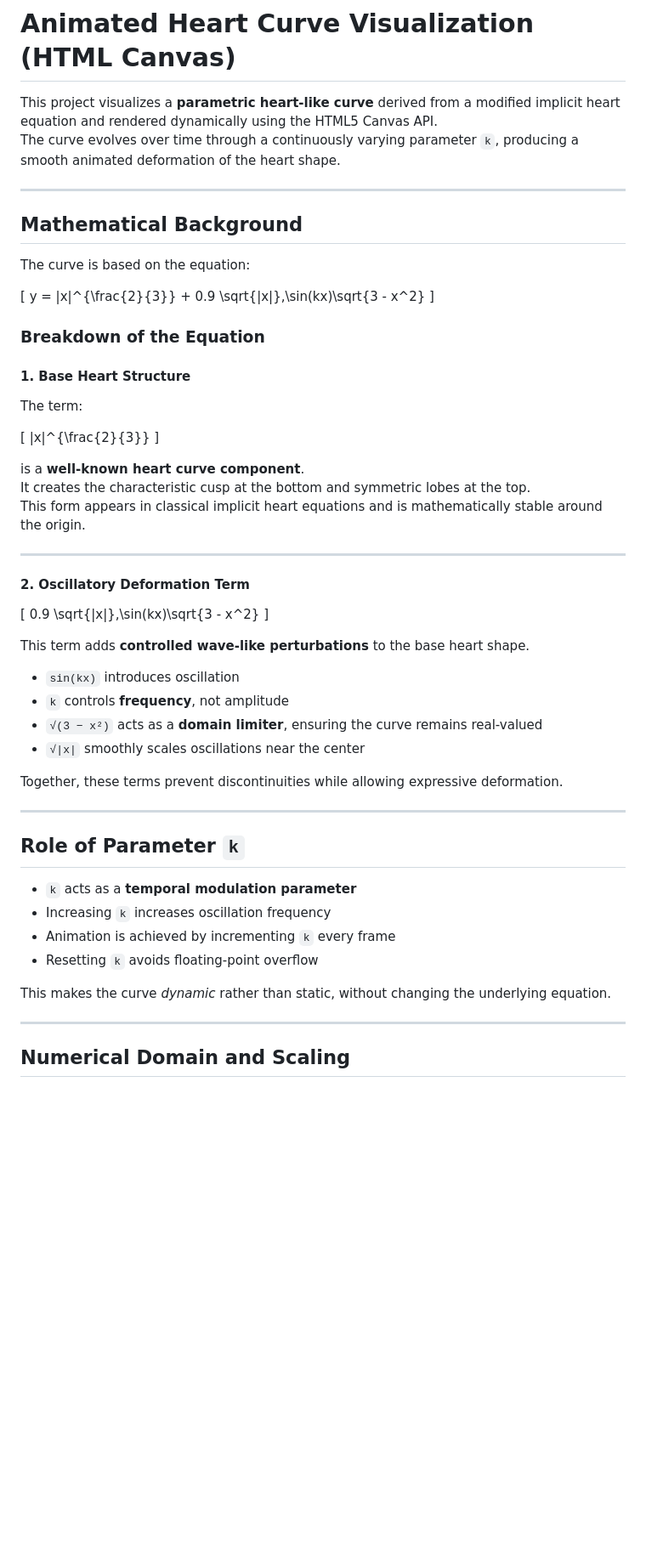
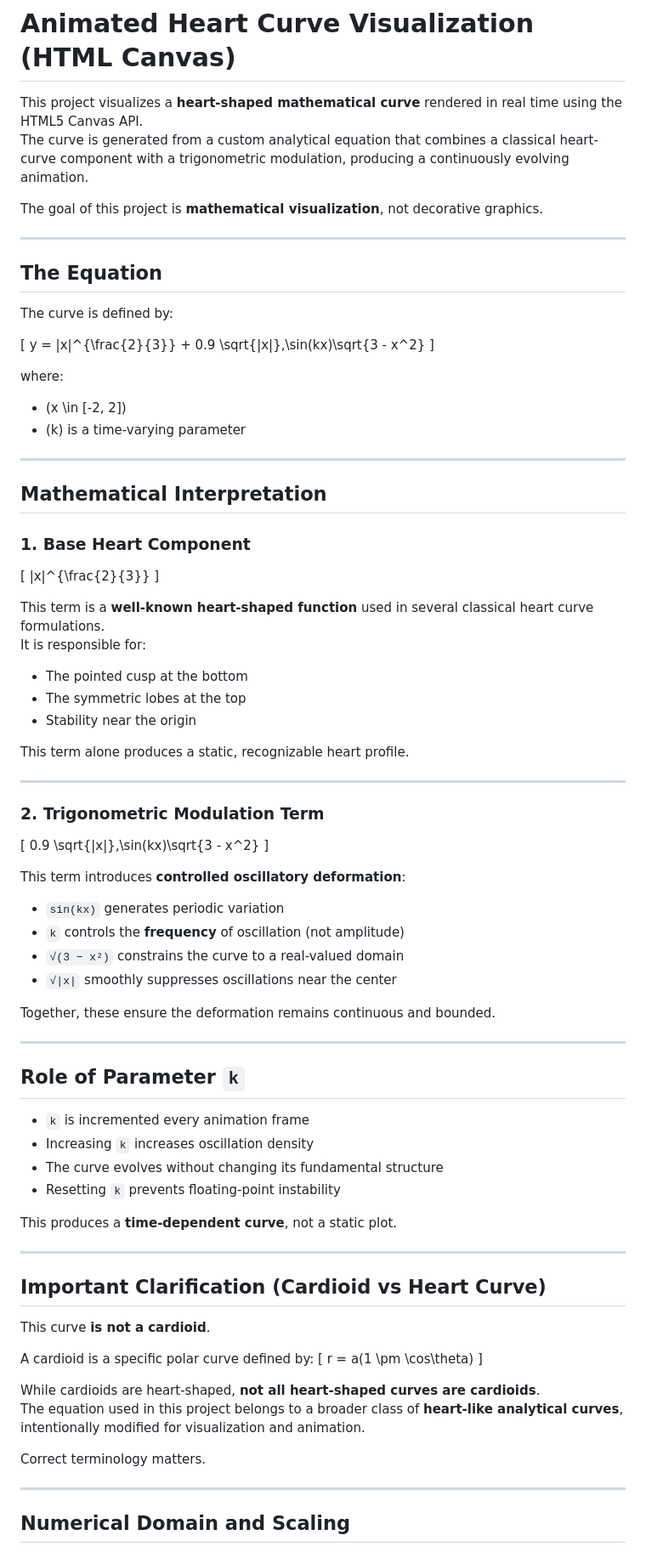
Before and after one commit to Sparshagarwal29/Heart_Equation, a Markdown page: Readme.md, the part around the change printed below. Shown: that part at 85% size. GitHub-like rendering; blank space fills up the shorter version.

```diff
--- a/Readme.md
+++ b/Readme.md
@@ -1,58 +1,85 @@
 # Animated Heart Curve Visualization (HTML Canvas)
 
-This project visualizes a **parametric heart-like curve** derived from a modified implicit heart equation and rendered dynamically using the HTML5 Canvas API.
-The curve evolves over time through a continuously varying parameter `k`, producing a smooth animated deformation of the heart shape.
+This project visualizes a **heart-shaped mathematical curve** rendered in real time using the HTML5 Canvas API.
+The curve is generated from a custom analytical equation that combines a classical heart-curve component with a trigonometric modulation, producing a continuously evolving animation.
+
+The goal of this project is **mathematical visualization**, not decorative graphics.
 
 ---
 
-## Mathematical Background
+## The Equation
 
-The curve is based on the equation:
+The curve is defined by:
 
 \[
 y = |x|^{\frac{2}{3}} + 0.9 \sqrt{|x|}\,\sin(kx)\sqrt{3 - x^2}
 \]
 
-### Breakdown of the Equation
+where:
+- \(x \in [-2, 2]\)
+- \(k\) is a time-varying parameter
 
-#### 1. Base Heart Structure
-The term:
+---
+
+## Mathematical Interpretation
+
+### 1. Base Heart Component
 
 \[
 |x|^{\frac{2}{3}}
 \]
 
-is a **well-known heart curve component**.
-It creates the characteristic cusp at the bottom and symmetric lobes at the top.
-This form appears in classical implicit heart equations and is mathematically stable around the origin.
+This term is a **well-known heart-shaped function** used in several classical heart curve formulations.
+It is responsible for:
+- The pointed cusp at the bottom
+- The symmetric lobes at the top
+- Stability near the origin
+
+This term alone produces a static, recognizable heart profile.
 
 ---
 
-#### 2. Oscillatory Deformation Term
+### 2. Trigonometric Modulation Term
 
 \[
 0.9 \sqrt{|x|}\,\sin(kx)\sqrt{3 - x^2}
 \]
 
-This term adds **controlled wave-like perturbations** to the base heart shape.
+This term introduces **controlled oscillatory deformation**:
 
-- `sin(kx)` introduces oscillation
-- `k` controls **frequency**, not amplitude
-- `√(3 − x²)` acts as a **domain limiter**, ensuring the curve remains real-valued
-- `√|x|` smoothly scales oscillations near the center
+- `sin(kx)` generates periodic variation
+- `k` controls the **frequency** of oscillation (not amplitude)
+- `√(3 − x²)` constrains the curve to a real-valued domain
+- `√|x|` smoothly suppresses oscillations near the center
 
-Together, these terms prevent discontinuities while allowing expressive deformation.
+Together, these ensure the deformation remains continuous and bounded.
 
 ---
 
 ## Role of Parameter `k`
 
-- `k` acts as a **temporal modulation parameter**
-- Increasing `k` increases oscillation frequency
-- Animation is achieved by incrementing `k` every frame
-- Resetting `k` avoids floating-point overflow
+- `k` is incremented every animation frame
+- Increasing `k` increases oscillation density
+- The curve evolves without changing its fundamental structure
+- Resetting `k` prevents floating-point instability
 
-This makes the curve *dynamic* rather than static, without changing the underlying equation.
+This produces a **time-dependent curve**, not a static plot.
+
+---
+
+## Important Clarification (Cardioid vs Heart Curve)
+
+This curve **is not a cardioid**.
+
+A cardioid is a specific polar curve defined by:
+\[
+r = a(1 \pm \cos\theta)
+\]
+
+While cardioids are heart-shaped, **not all heart-shaped curves are cardioids**.
+The equation used in this project belongs to a broader class of **heart-like analytical curves**, intentionally modified for visualization and animation.
+
+Correct terminology matters.
 
 ---
 
```
Also changed, not shown: other parts of Readme.md (+55 -1 lines), Images/image-1.png (added).
